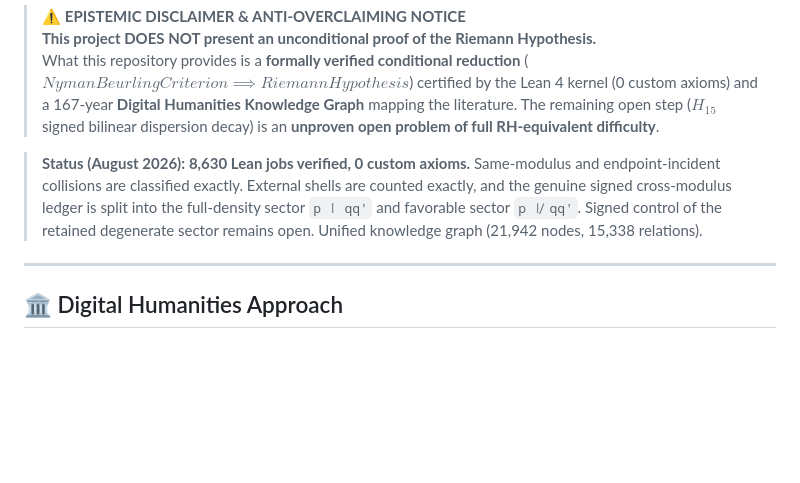
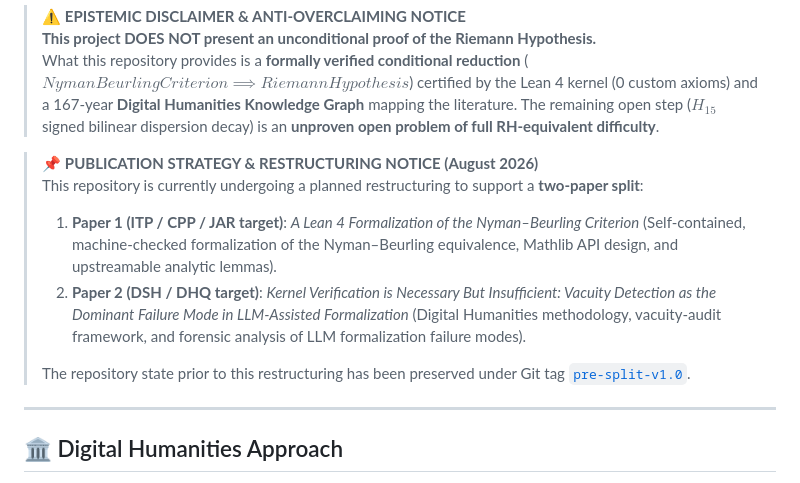
Before and after one commit to captaldebuch/RH_DH_experiment_2026, a Markdown page: README.md, the part around the change. Rendered like a GitHub page; blank space fills up the shorter version.

Commit message:
Add two-paper split publication strategy notice to README

```diff
--- a/README.md
+++ b/README.md
@@ -6,7 +6,12 @@
 > **This project DOES NOT present an unconditional proof of the Riemann Hypothesis.**
 > What this repository provides is a **formally verified conditional reduction** ($NymanBeurlingCriterion \implies RiemannHypothesis$) certified by the Lean 4 kernel (0 custom axioms) and a 167-year **Digital Humanities Knowledge Graph** mapping the literature. The remaining open step ($H_{15}$ signed bilinear dispersion decay) is an **unproven open problem of full RH-equivalent difficulty**.
 
-> **Status (August 2026):** **8,630 Lean jobs verified, 0 custom axioms.** Same-modulus and endpoint-incident collisions are classified exactly. External shells are counted exactly, and the genuine signed cross-modulus ledger is split into the full-density sector `p ∣ qq'` and favorable sector `p ∤ qq'`. Signed control of the retained degenerate sector remains open. Unified knowledge graph (21,942 nodes, 15,338 relations).
+> 📌 **PUBLICATION STRATEGY & RESTRUCTURING NOTICE (August 2026)**
+> This repository is currently undergoing a planned restructuring to support a **two-paper split**:
+> 1. **Paper 1 (ITP / CPP / JAR target)**: *A Lean 4 Formalization of the Nyman–Beurling Criterion* (Self-contained, machine-checked formalization of the Nyman–Beurling equivalence, Mathlib API design, and upstreamable analytic lemmas).
+> 2. **Paper 2 (DSH / DHQ target)**: *Kernel Verification is Necessary But Insufficient: Vacuity Detection as the Dominant Failure Mode in LLM-Assisted Formalization* (Digital Humanities methodology, vacuity-audit framework, and forensic analysis of LLM formalization failure modes).
+>
+> The repository state prior to this restructuring has been preserved under Git tag [`pre-split-v1.0`](https://github.com/captaldebuch/RH_DH_experiment_2026/tree/pre-split-v1.0).
 
 ---
 
```
